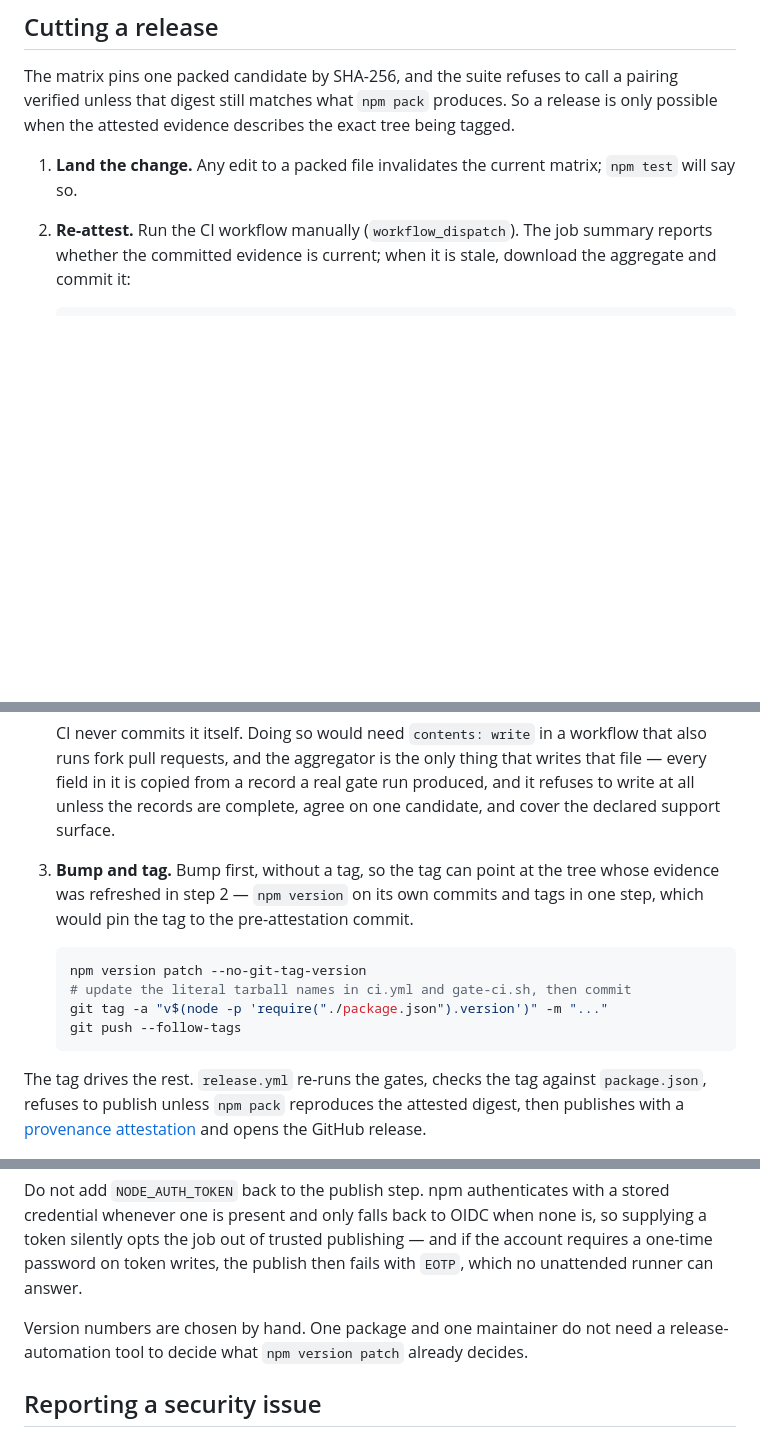
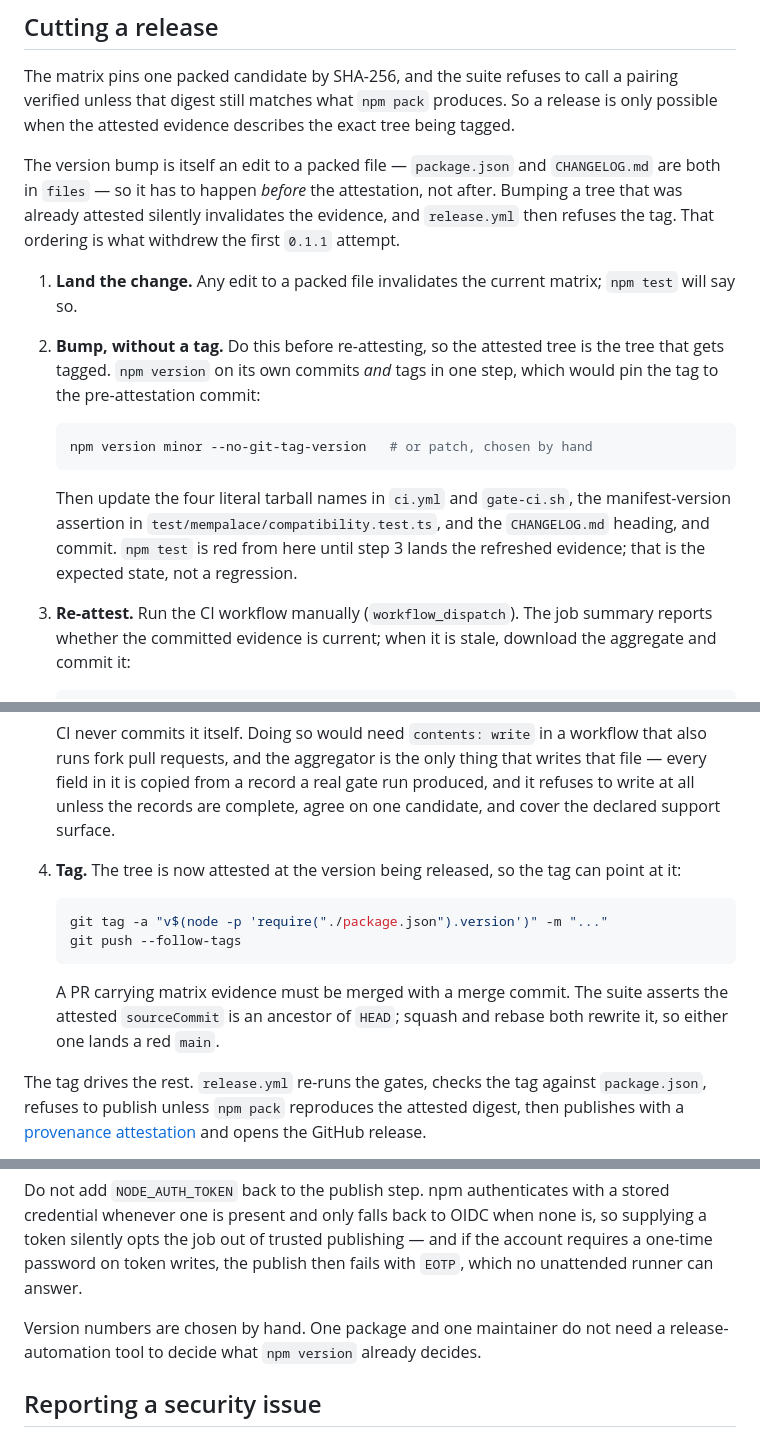
Before and after one commit to NoahWTeng/mempalace-for-pi, a Markdown page: CONTRIBUTING.md, 3 parts joined by grey strips. GitHub-like rendering; blank space fills up the shorter version.

Commit message:
docs(contributing): put the bump before the attestation
The numbered steps said re-attest, then bump. The bump edits package.json and
CHANGELOG.md, both of which are packed, so following that order attests one
tree and tags a different one -- release.yml then refuses the tag for a
candidate the matrix never attested.

That is not hypothetical: it is what withdrew the first 0.1.1 attempt
(895d108), and the release that landed did bump first and attest second.
The document now says what the working release actually did.

Also records that a PR carrying matrix evidence must be merged with a merge
commit, since the suite asserts the attested sourceCommit is an ancestor of
HEAD and both squash and rebase rewrite it.

````diff
--- a/CONTRIBUTING.md
+++ b/CONTRIBUTING.md
@@ -44,9 +44,27 @@ pairing verified unless that digest still matches what `npm pack` produces. So a
 release is only possible when the attested evidence describes the exact tree
 being tagged.
 
+The version bump is itself an edit to a packed file — `package.json` and
+`CHANGELOG.md` are both in `files` — so it has to happen *before* the
+attestation, not after. Bumping a tree that was already attested silently
+invalidates the evidence, and `release.yml` then refuses the tag. That ordering
+is what withdrew the first `0.1.1` attempt.
+
 1. **Land the change.** Any edit to a packed file invalidates the current matrix;
    `npm test` will say so.
-2. **Re-attest.** Run the CI workflow manually (`workflow_dispatch`). The job
+2. **Bump, without a tag.** Do this before re-attesting, so the attested tree is
+   the tree that gets tagged. `npm version` on its own commits *and* tags in one
+   step, which would pin the tag to the pre-attestation commit:
+
+   ```bash
+   npm version minor --no-git-tag-version   # or patch, chosen by hand
+   ```
+
+   Then update the four literal tarball names in `ci.yml` and `gate-ci.sh`, the
+   manifest-version assertion in `test/mempalace/compatibility.test.ts`, and the
+   `CHANGELOG.md` heading, and commit. `npm test` is red from here until step 3
+   lands the refreshed evidence; that is the expected state, not a regression.
+3. **Re-attest.** Run the CI workflow manually (`workflow_dispatch`). The job
    summary reports whether the committed evidence is current; when it is stale,
    download the aggregate and commit it:
 
@@ -64,16 +82,17 @@ being tagged.
    thing that writes that file — every field in it is copied from a record a
    real gate run produced, and it refuses to write at all unless the records are
    complete, agree on one candidate, and cover the declared support surface.
-3. **Bump and tag.** Bump first, without a tag, so the tag can point at the tree
-   whose evidence was refreshed in step 2 — `npm version` on its own commits and
-   tags in one step, which would pin the tag to the pre-attestation commit.
+4. **Tag.** The tree is now attested at the version being released, so the tag
+   can point at it:
 
    ```bash
-   npm version patch --no-git-tag-version
-   # update the literal tarball names in ci.yml and gate-ci.sh, then commit
    git tag -a "v$(node -p 'require("./package.json").version')" -m "..."
    git push --follow-tags
    ```
+
+   A PR carrying matrix evidence must be merged with a merge commit. The suite
+   asserts the attested `sourceCommit` is an ancestor of `HEAD`; squash and
+   rebase both rewrite it, so either one lands a red `main`.
 
 The tag drives the rest. `release.yml` re-runs the gates, checks the tag against
 `package.json`, refuses to publish unless `npm pack` reproduces the attested
@@ -93,7 +112,7 @@ if the account requires a one-time password on token writes, the publish then
 fails with `EOTP`, which no unattended runner can answer.
 
 Version numbers are chosen by hand. One package and one maintainer do not need a
-release-automation tool to decide what `npm version patch` already decides.
+release-automation tool to decide what `npm version` already decides.
 
 ## Reporting a security issue
 
````
